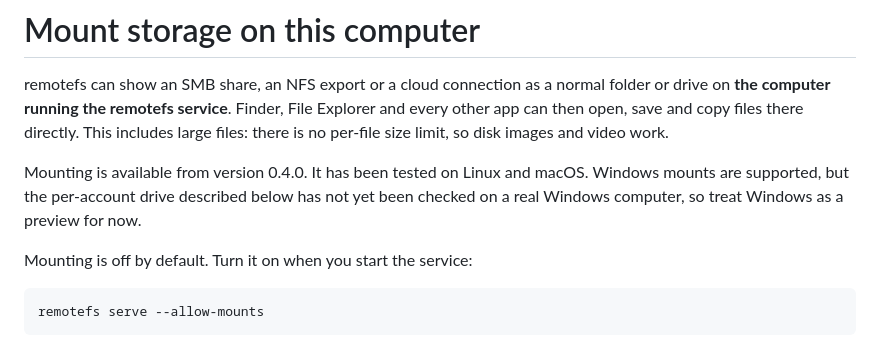
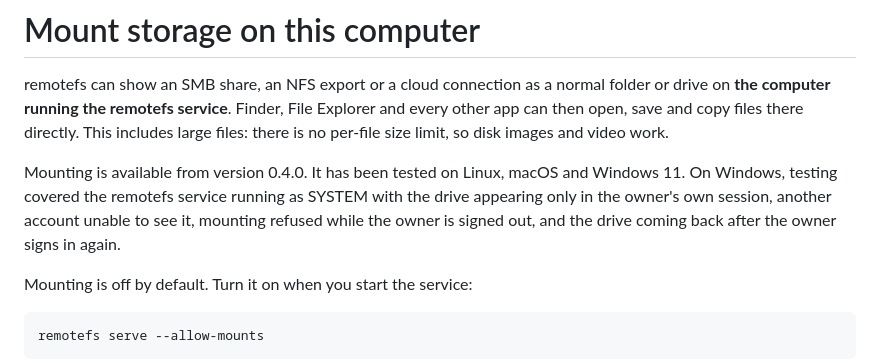
Before and after one commit to mightymorgs/remote-fs-browser, a Markdown page: docs/MOUNTS.md, the part around the change. Rendered like a GitHub page.

```diff
--- a/docs/MOUNTS.md
+++ b/docs/MOUNTS.md
@@ -2,7 +2,7 @@
 
 remotefs can show an SMB share, an NFS export or a cloud connection as a normal folder or drive on **the computer running the remotefs service**. Finder, File Explorer and every other app can then open, save and copy files there directly. This includes large files: there is no per-file size limit, so disk images and video work.
 
-Mounting is available from version 0.4.0. It has been tested on Linux and macOS. Windows mounts are supported, but the per-account drive described below has not yet been checked on a real Windows computer, so treat Windows as a preview for now.
+Mounting is available from version 0.4.0. It has been tested on Linux, macOS and Windows 11. On Windows, testing covered the remotefs service running as SYSTEM with the drive appearing only in the owner's own session, another account unable to see it, mounting refused while the owner is signed out, and the drive coming back after the owner signs in again.
 
 Mounting is off by default. Turn it on when you start the service:
 
```
Also changed, not shown: README.md (+1 -1 lines), docs/site/guide.md (+1 -1 lines).
